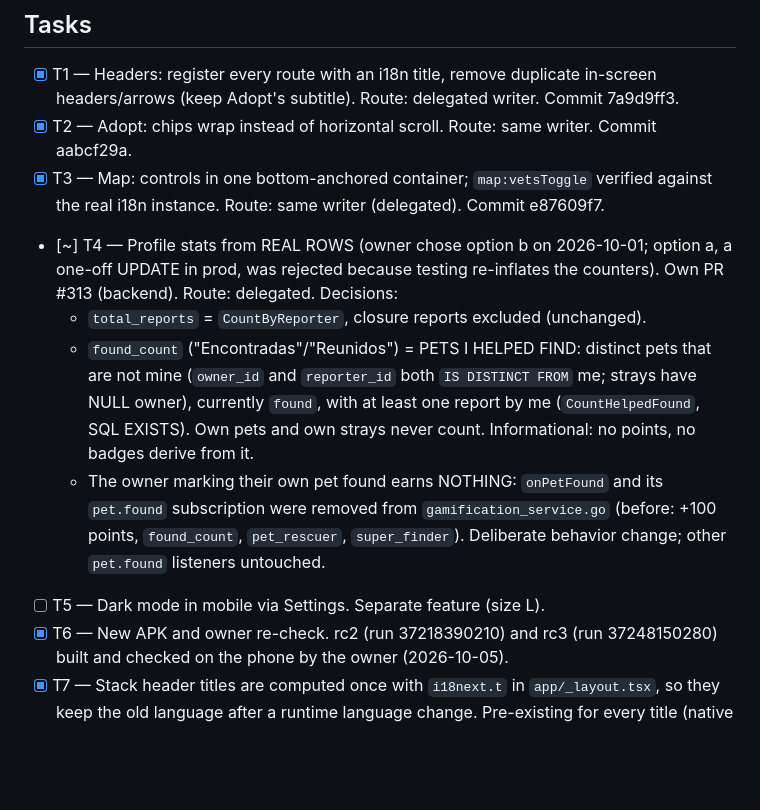
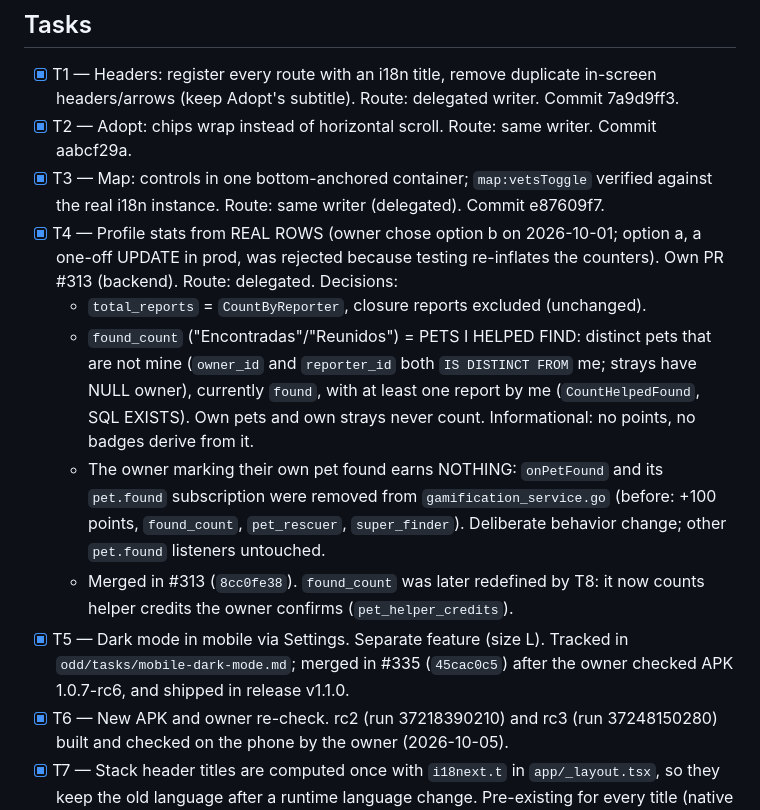
Before and after one commit to Goncar29/searchpet, a Markdown page: odd/tasks/apk-rc1-findings.md, the part around the change. Rendered like a GitHub page; blank space fills up the shorter version.

Commit message:
docs: close T4 and T5 in the APK rc1 findings doc (#346)

```diff
--- a/odd/tasks/apk-rc1-findings.md
+++ b/odd/tasks/apk-rc1-findings.md
@@ -41,7 +41,7 @@ on a real phone, then build another APK.
 - [x] T3 — Map: controls in one bottom-anchored container; `map:vetsToggle`
   verified against the real i18n instance. Route: same writer (delegated).
   Commit e87609f7.
-- [~] T4 — Profile stats from REAL ROWS (owner chose option b on 2026-10-01;
+- [x] T4 — Profile stats from REAL ROWS (owner chose option b on 2026-10-01;
   option a, a one-off UPDATE in prod, was rejected because testing re-inflates
   the counters). Own PR #313 (backend). Route: delegated. Decisions:
   - `total_reports` = `CountByReporter`, closure reports excluded (unchanged).
@@ -54,7 +54,11 @@ on a real phone, then build another APK.
     `pet.found` subscription were removed from `gamification_service.go`
     (before: +100 points, `found_count`, `pet_rescuer`, `super_finder`).
     Deliberate behavior change; other `pet.found` listeners untouched.
-- [ ] T5 — Dark mode in mobile via Settings. Separate feature (size L).
+  - Merged in #313 (`8cc0fe38`). `found_count` was later redefined by T8: it
+    now counts helper credits the owner confirms (`pet_helper_credits`).
+- [x] T5 — Dark mode in mobile via Settings. Separate feature (size L).
+  Tracked in `odd/tasks/mobile-dark-mode.md`; merged in #335 (`45cac0c5`)
+  after the owner checked APK 1.0.7-rc6, and shipped in release v1.1.0.
 - [x] T6 — New APK and owner re-check. rc2 (run 37218390210) and rc3 (run
   37248150280) built and checked on the phone by the owner (2026-10-05).
 - [x] T7 — Stack header titles are computed once with `i18next.t` in
```
